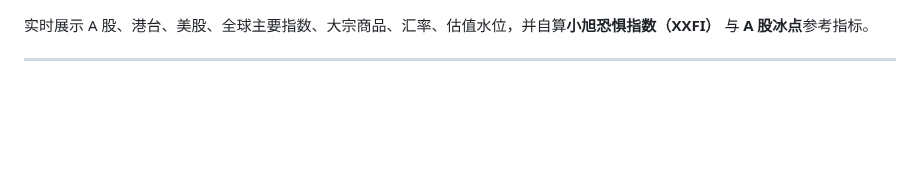
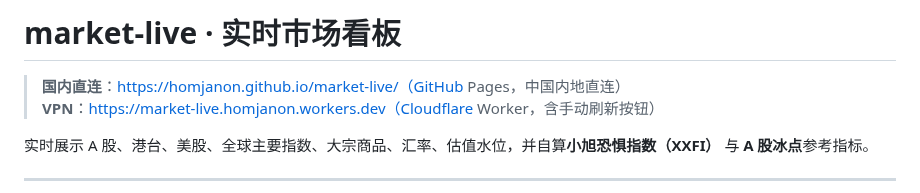
Before and after one commit to homjanon/market-live, a Markdown page: README.md, the part around the change. GitHub-like rendering; blank space fills up the shorter version.

Commit message:
readme update 2026-10-09 09:15:37

```diff
--- a/README.md
+++ b/README.md
@@ -1,4 +1,7 @@
+# market-live · 实时市场看板
 
+> **国内直连**：https://homjanon.github.io/market-live/（GitHub Pages，中国内地直连）
+> **VPN**：https://market-live.homjanon.workers.dev（Cloudflare Worker，含手动刷新按钮）
 
 实时展示 A 股、港台、美股、全球主要指数、大宗商品、汇率、估值水位，并自算**小旭恐惧指数（XXFI）** 与 **A 股冰点**参考指标。
 
```
